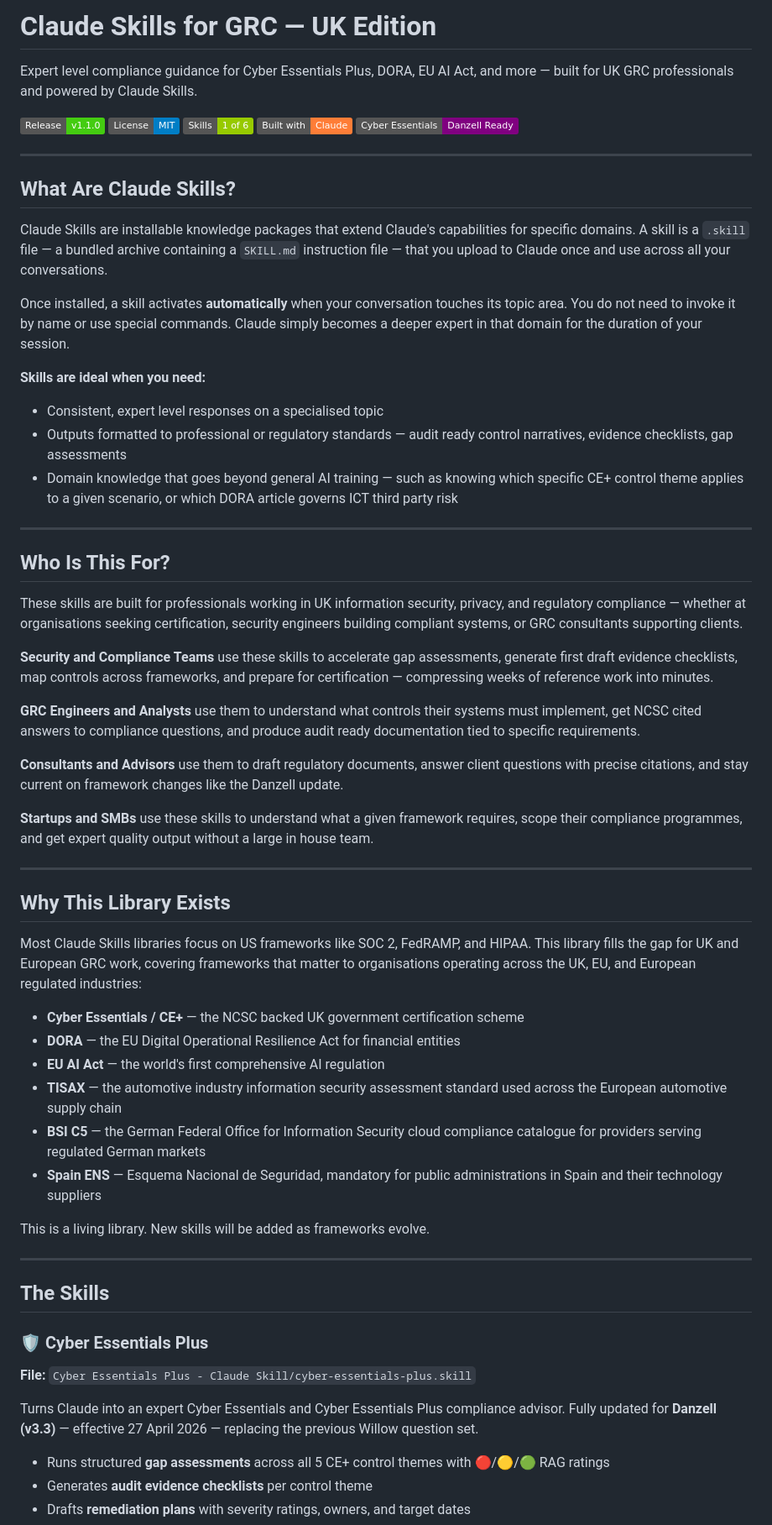
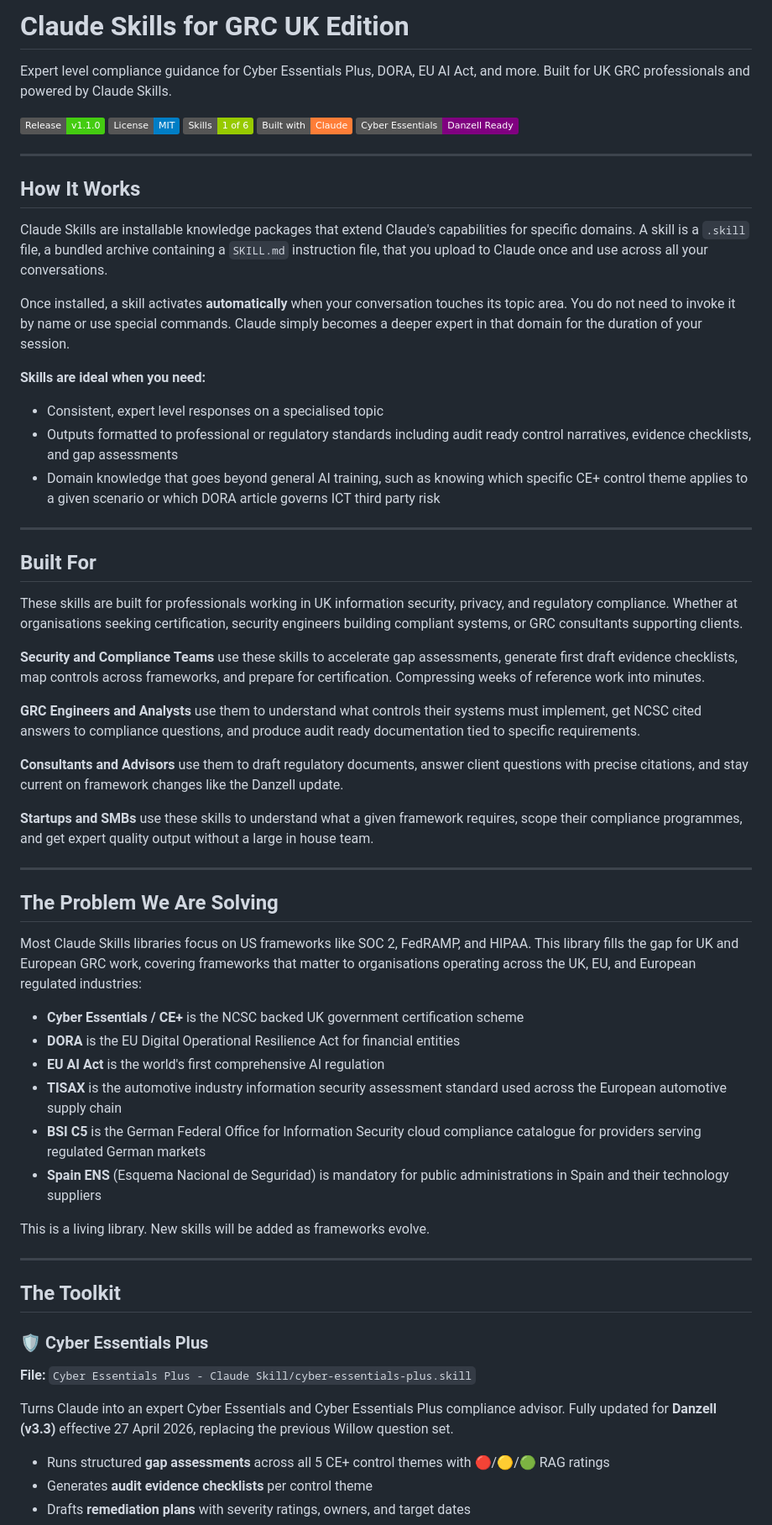
Before and after one commit to FunkeOmolere/Claude-Skills-GRC-UK, a Markdown page: README.md, the part around one of its changes. Shown at 84% size. GitHub-like rendering; badges without logos.

Commit message:
Refine README structure and language
Updated README for improved readability and consistency in formatting.

```diff
--- a/README.md
+++ b/README.md
@@ -1,6 +1,6 @@
-# Claude Skills for GRC — UK Edition
+# Claude Skills for GRC UK Edition
 
-Expert level compliance guidance for Cyber Essentials Plus, DORA, EU AI Act, and more — built for UK GRC professionals and powered by Claude Skills.
+Expert level compliance guidance for Cyber Essentials Plus, DORA, EU AI Act, and more. Built for UK GRC professionals and powered by Claude Skills.
 
 ![Release v1.1.0](https://img.shields.io/badge/Release-v1.1.0-brightgreen.svg)
 ![MIT License](https://img.shields.io/badge/License-MIT-blue.svg)
@@ -10,25 +10,25 @@ Expert level compliance guidance for Cyber Essentials Plus, DORA, EU AI Act, and
 
 ---
 
-## What Are Claude Skills?
+## How It Works
 
-Claude Skills are installable knowledge packages that extend Claude's capabilities for specific domains. A skill is a `.skill` file — a bundled archive containing a `SKILL.md` instruction file — that you upload to Claude once and use across all your conversations.
+Claude Skills are installable knowledge packages that extend Claude's capabilities for specific domains. A skill is a `.skill` file, a bundled archive containing a `SKILL.md` instruction file, that you upload to Claude once and use across all your conversations.
 
 Once installed, a skill activates **automatically** when your conversation touches its topic area. You do not need to invoke it by name or use special commands. Claude simply becomes a deeper expert in that domain for the duration of your session.
 
 **Skills are ideal when you need:**
 
 - Consistent, expert level responses on a specialised topic
-- Outputs formatted to professional or regulatory standards — audit ready control narratives, evidence checklists, gap assessments
-- Domain knowledge that goes beyond general AI training — such as knowing which specific CE+ control theme applies to a given scenario, or which DORA article governs ICT third party risk
+- Outputs formatted to professional or regulatory standards including audit ready control narratives, evidence checklists, and gap assessments
+- Domain knowledge that goes beyond general AI training, such as knowing which specific CE+ control theme applies to a given scenario or which DORA article governs ICT third party risk
 
 ---
 
-## Who Is This For?
+## Built For
 
-These skills are built for professionals working in UK information security, privacy, and regulatory compliance — whether at organisations seeking certification, security engineers building compliant systems, or GRC consultants supporting clients.
+These skills are built for professionals working in UK information security, privacy, and regulatory compliance. Whether at organisations seeking certification, security engineers building compliant systems, or GRC consultants supporting clients.
 
-**Security and Compliance Teams** use these skills to accelerate gap assessments, generate first draft evidence checklists, map controls across frameworks, and prepare for certification — compressing weeks of reference work into minutes.
+**Security and Compliance Teams** use these skills to accelerate gap assessments, generate first draft evidence checklists, map controls across frameworks, and prepare for certification. Compressing weeks of reference work into minutes.
 
 **GRC Engineers and Analysts** use them to understand what controls their systems must implement, get NCSC cited answers to compliance questions, and produce audit ready documentation tied to specific requirements.
 
@@ -38,28 +38,28 @@ These skills are built for professionals working in UK information security, pri
 
 ---
 
-## Why This Library Exists
+## The Problem We Are Solving
 
 Most Claude Skills libraries focus on US frameworks like SOC 2, FedRAMP, and HIPAA. This library fills the gap for UK and European GRC work, covering frameworks that matter to organisations operating across the UK, EU, and European regulated industries:
 
-- **Cyber Essentials / CE+** — the NCSC backed UK government certification scheme
-- **DORA** — the EU Digital Operational Resilience Act for financial entities
-- **EU AI Act** — the world's first comprehensive AI regulation
-- **TISAX** — the automotive industry information security assessment standard used across the European automotive supply chain
-- **BSI C5** — the German Federal Office for Information Security cloud compliance catalogue for providers serving regulated German markets
-- **Spain ENS** — Esquema Nacional de Seguridad, mandatory for public administrations in Spain and their technology suppliers
+- **Cyber Essentials / CE+** is the NCSC backed UK government certification scheme
+- **DORA** is the EU Digital Operational Resilience Act for financial entities
+- **EU AI Act** is the world's first comprehensive AI regulation
+- **TISAX** is the automotive industry information security assessment standard used across the European automotive supply chain
+- **BSI C5** is the German Federal Office for Information Security cloud compliance catalogue for providers serving regulated German markets
+- **Spain ENS** (Esquema Nacional de Seguridad) is mandatory for public administrations in Spain and their technology suppliers
 
 This is a living library. New skills will be added as frameworks evolve.
 
 ---
 
-## The Skills
+## The Toolkit
 
 ### 🛡️ Cyber Essentials Plus
 
 **File:** `Cyber Essentials Plus - Claude Skill/cyber-essentials-plus.skill`
 
-Turns Claude into an expert Cyber Essentials and Cyber Essentials Plus compliance advisor. Fully updated for **Danzell (v3.3)** — effective 27 April 2026 — replacing the previous Willow question set.
+Turns Claude into an expert Cyber Essentials and Cyber Essentials Plus compliance advisor. Fully updated for **Danzell (v3.3)** effective 27 April 2026, replacing the previous Willow question set.
 
 - Runs structured **gap assessments** across all 5 CE+ control themes with 🔴/🟡/🟢 RAG ratings
 - Generates **audit evidence checklists** per control theme
```
Also changed, not shown: other parts of README.md (+18 -18 lines).
